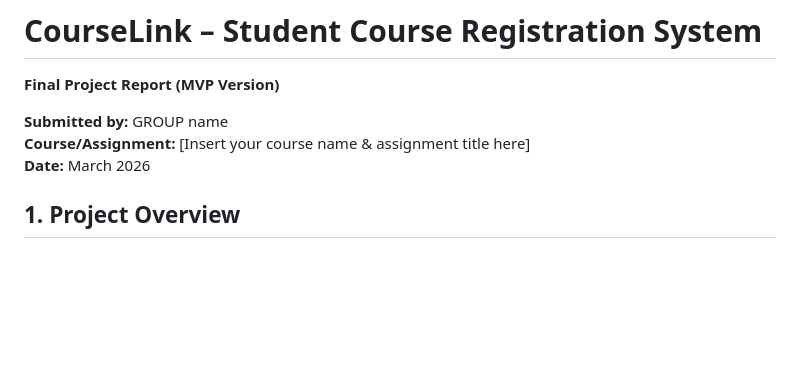
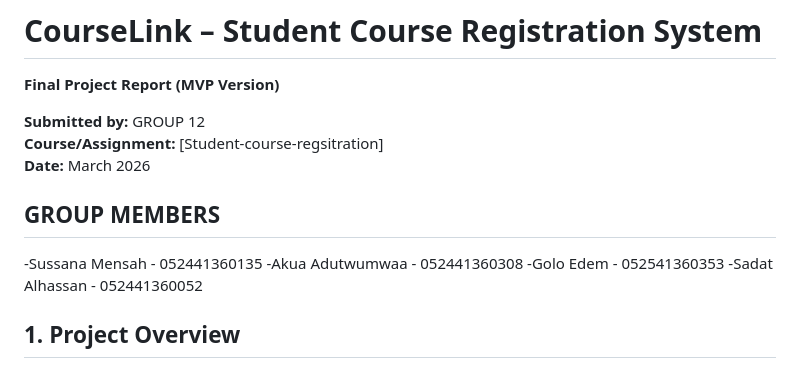
Before and after one commit to goloedem6-lang/student-course-registration, a Markdown page: README.md, the part around the change. Drawn GitHub-style; blank space fills up the shorter version.

Commit message:
Group member added

```diff
--- a/README.md
+++ b/README.md
@@ -2,9 +2,15 @@
 
 **Final Project Report (MVP Version)**
 
-**Submitted by:** GROUP name
-**Course/Assignment:** [Insert your course name & assignment title here]
+**Submitted by:** GROUP 12
+**Course/Assignment:** [Student-course-regsitration]
 **Date:** March 2026
+
+## GROUP MEMBERS
+-Sussana Mensah -  052441360135
+-Akua Adutwumwaa - 052441360308
+-Golo Edem - 052541360353
+-Sadat Alhassan - 052441360052
 
 ## 1. Project Overview
 
```
